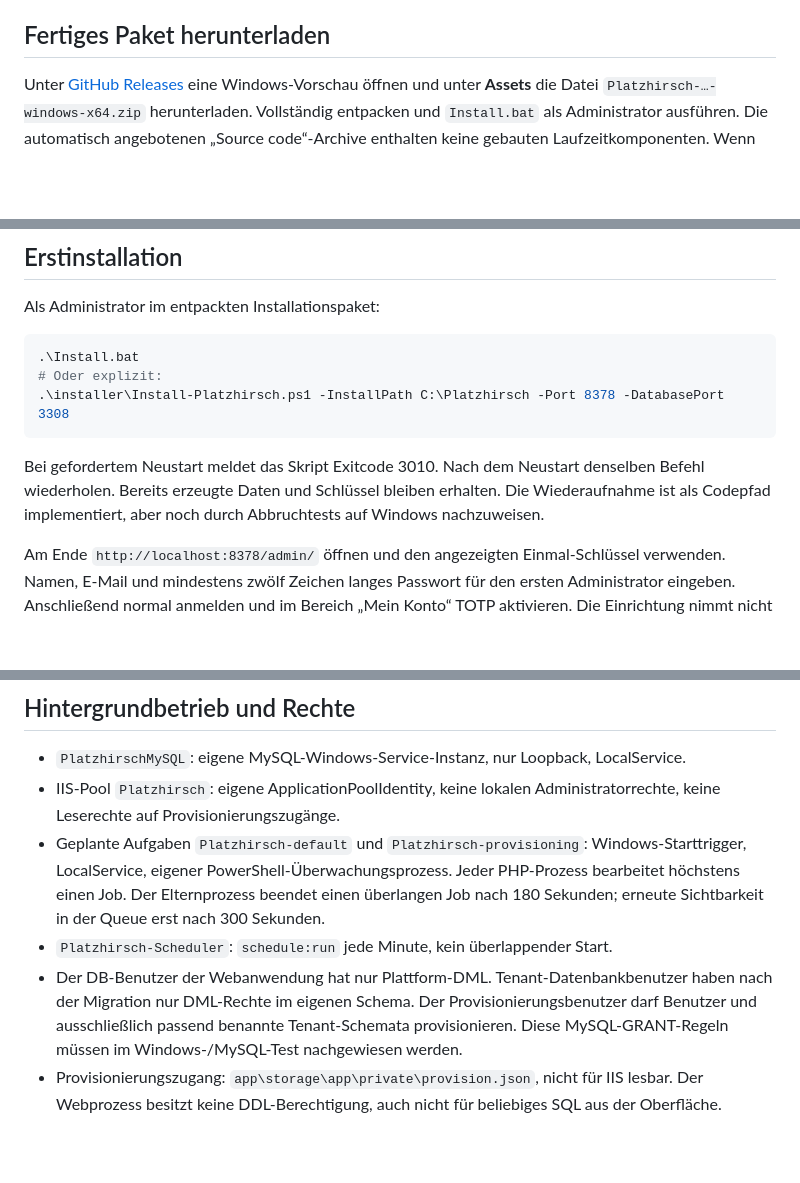
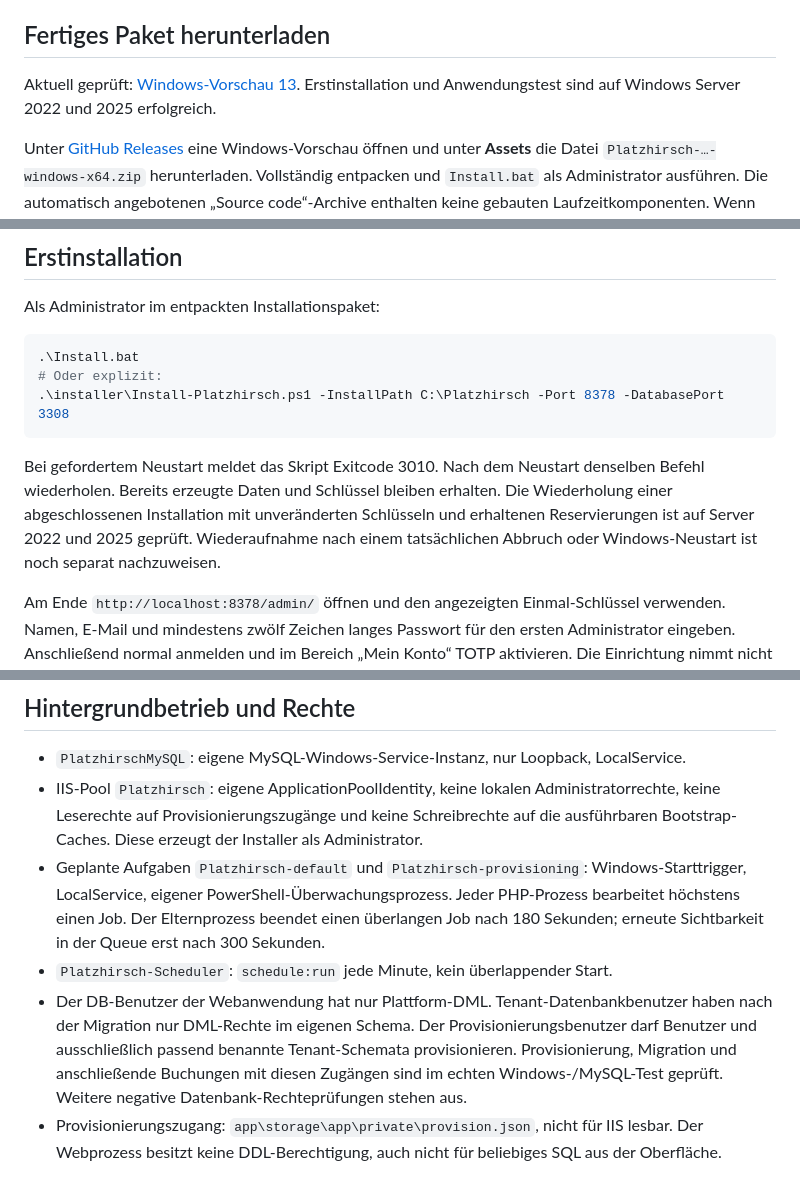
Before and after one commit to Kabutori/Platzhirschv2, a Markdown page: docs/BETRIEB.md, 3 parts joined by grey strips. GitHub-like rendering; blank space fills up the shorter version.

Commit message:
docs: link verified Windows preview and record installation acceptance

````diff
--- a/docs/BETRIEB.md
+++ b/docs/BETRIEB.md
@@ -11,6 +11,8 @@ Entwicklungsstand 0.1.0. Kein bereits abgenommenes Komplettprodukt. Vor jeder In
 Zielplattformen: Windows Server 2025/2022, x64. Windows 11 Pro/Enterprise besitzt einen separaten Feature-Aktivierungspfad, ist aber kein freigegebener Produktionsserver. Installation benötigt Administratorrechte, IIS-Komponentenquelle und ausreichend freien Speicher (mindestens 10 GB empfohlen). Der Installer nutzt standardmäßig `C:\Platzhirsch`, Web-Port 8378 und MySQL-Port 3308. Installationspfade sind absichtlich auf sichere einfache Verzeichnisse ohne Leerzeichen begrenzt.
 
 ## Fertiges Paket herunterladen
+
+Aktuell geprüft: [Windows-Vorschau 13](https://github.com/Kabutori/Platzhirschv2/releases/tag/windows-preview-13-1). Erstinstallation und Anwendungstest sind auf Windows Server 2022 und 2025 erfolgreich.
 
 Unter [GitHub Releases](https://github.com/Kabutori/Platzhirschv2/releases) eine Windows-Vorschau öffnen und unter **Assets** die Datei `Platzhirsch-…-windows-x64.zip` herunterladen. Vollständig entpacken und `Install.bat` als Administrator ausführen. Die automatisch angebotenen „Source code“-Archive enthalten keine gebauten Laufzeitkomponenten. Wenn noch keine Vorschau vorhanden ist, sind die Installationstests noch nicht vollständig erfolgreich abgeschlossen.
 
@@ -35,7 +37,7 @@ Als Administrator im entpackten Installationspaket:
 .\installer\Install-Platzhirsch.ps1 -InstallPath C:\Platzhirsch -Port 8378 -DatabasePort 3308
 ```
 
-Bei gefordertem Neustart meldet das Skript Exitcode 3010. Nach dem Neustart denselben Befehl wiederholen. Bereits erzeugte Daten und Schlüssel bleiben erhalten. Die Wiederaufnahme ist als Codepfad implementiert, aber noch durch Abbruchtests auf Windows nachzuweisen.
+Bei gefordertem Neustart meldet das Skript Exitcode 3010. Nach dem Neustart denselben Befehl wiederholen. Bereits erzeugte Daten und Schlüssel bleiben erhalten. Die Wiederholung einer abgeschlossenen Installation mit unveränderten Schlüsseln und erhaltenen Reservierungen ist auf Server 2022 und 2025 geprüft. Wiederaufnahme nach einem tatsächlichen Abbruch oder Windows-Neustart ist noch separat nachzuweisen.
 
 Am Ende `http://localhost:8378/admin/` öffnen und den angezeigten Einmal-Schlüssel verwenden. Namen, E-Mail und mindestens zwölf Zeichen langes Passwort für den ersten Administrator eingeben. Anschließend normal anmelden und im Bereich „Mein Konto“ TOTP aktivieren. Die Einrichtung nimmt nicht automatisch eine Anmeldung vor.
 
@@ -79,10 +81,10 @@ Danach als Administrator `C:\Platzhirsch\runtime\php\php.exe C:\Platzhirsch\app\
 ## Hintergrundbetrieb und Rechte
 
 - `PlatzhirschMySQL`: eigene MySQL-Windows-Service-Instanz, nur Loopback, LocalService.
-- IIS-Pool `Platzhirsch`: eigene ApplicationPoolIdentity, keine lokalen Administratorrechte, keine Leserechte auf Provisionierungszugänge.
+- IIS-Pool `Platzhirsch`: eigene ApplicationPoolIdentity, keine lokalen Administratorrechte, keine Leserechte auf Provisionierungszugänge und keine Schreibrechte auf die ausführbaren Bootstrap-Caches. Diese erzeugt der Installer als Administrator.
 - Geplante Aufgaben `Platzhirsch-default` und `Platzhirsch-provisioning`: Windows-Starttrigger, LocalService, eigener PowerShell-Überwachungsprozess. Jeder PHP-Prozess bearbeitet höchstens einen Job. Der Elternprozess beendet einen überlangen Job nach 180 Sekunden; erneute Sichtbarkeit in der Queue erst nach 300 Sekunden.
 - `Platzhirsch-Scheduler`: `schedule:run` jede Minute, kein überlappender Start.
-- Der DB-Benutzer der Webanwendung hat nur Plattform-DML. Tenant-Datenbankbenutzer haben nach der Migration nur DML-Rechte im eigenen Schema. Der Provisionierungsbenutzer darf Benutzer und ausschließlich passend benannte Tenant-Schemata provisionieren. Diese MySQL-GRANT-Regeln müssen im Windows-/MySQL-Test nachgewiesen werden.
+- Der DB-Benutzer der Webanwendung hat nur Plattform-DML. Tenant-Datenbankbenutzer haben nach der Migration nur DML-Rechte im eigenen Schema. Der Provisionierungsbenutzer darf Benutzer und ausschließlich passend benannte Tenant-Schemata provisionieren. Provisionierung, Migration und anschließende Buchungen mit diesen Zugängen sind im echten Windows-/MySQL-Test geprüft. Weitere negative Datenbank-Rechteprüfungen stehen aus.
 - Provisionierungszugang: `app\storage\app\private\provision.json`, nicht für IIS lesbar. Der Webprozess besitzt keine DDL-Berechtigung, auch nicht für beliebiges SQL aus der Oberfläche.
 
 ## Logs und Fehler
````
Also changed, not shown: docs/UMSETZUNGSSTAND.md (+7 -10 lines).
